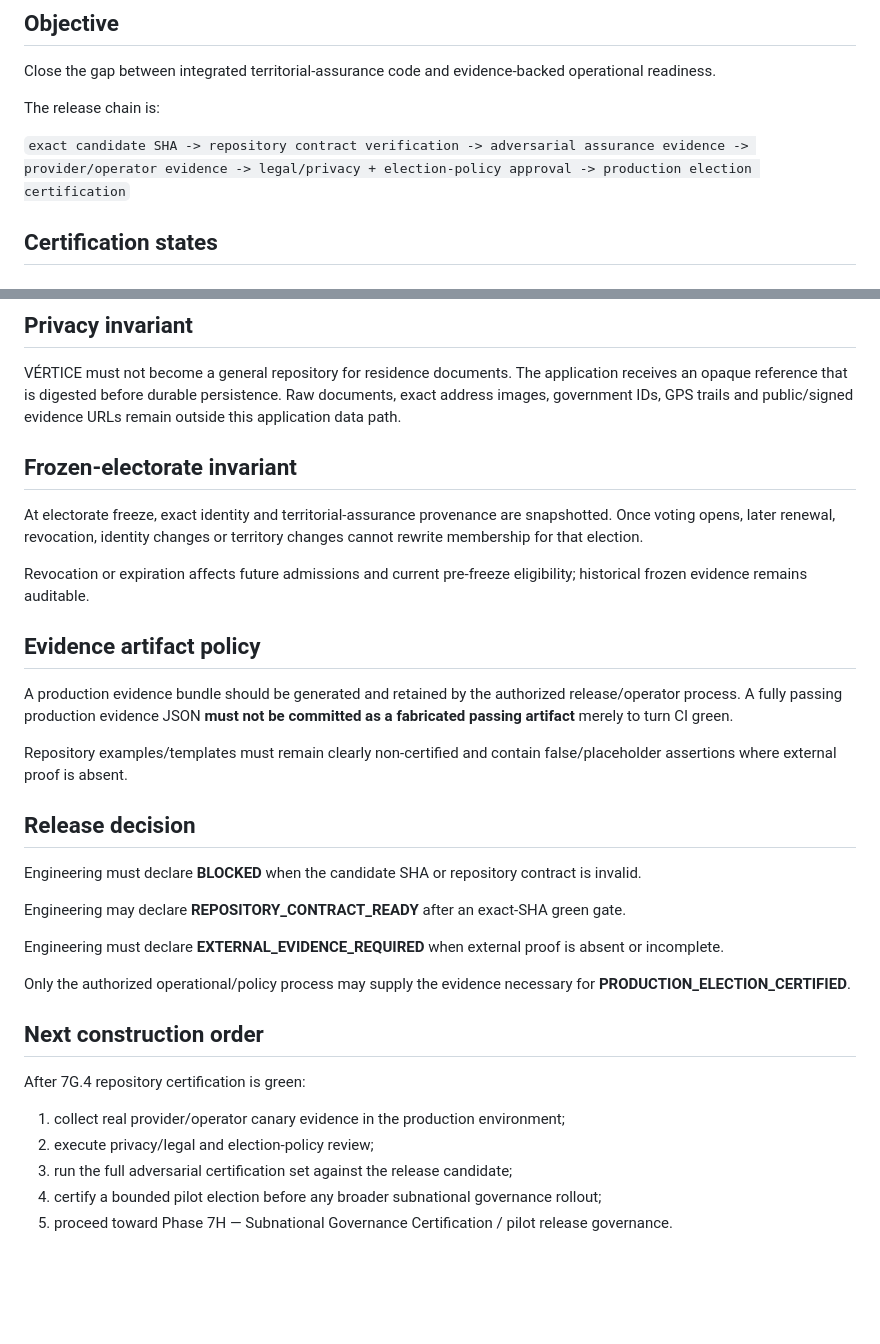
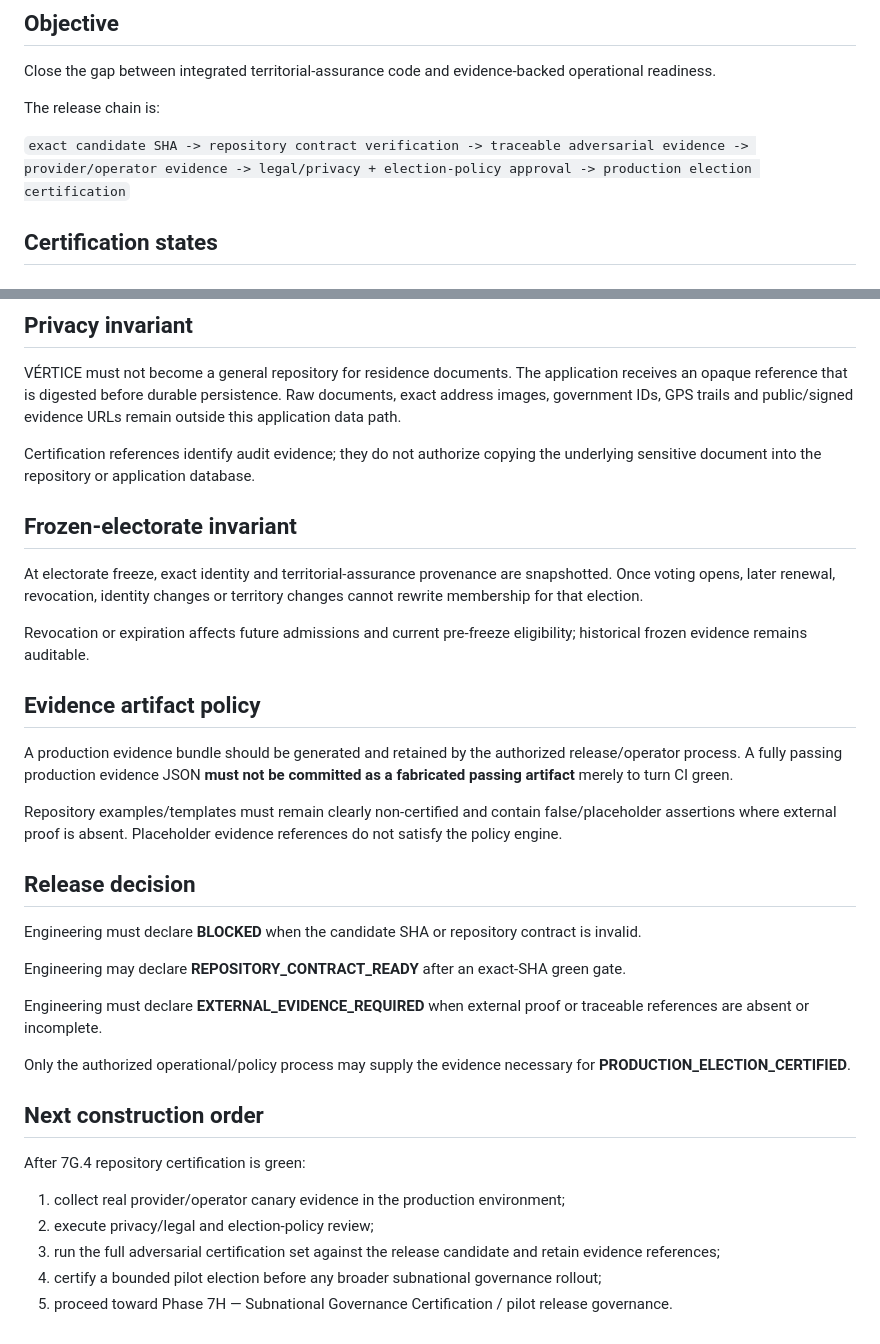
Before and after one commit to VladPhil92/Vertice-OS, a Markdown page: docs/engineering/TERRITORIAL_ASSURANCE_CERTIFICATION_PHASE7G4.md, 2 parts joined by grey strips. Drawn GitHub-style; blank space fills up the shorter version.

```diff
--- a/docs/engineering/TERRITORIAL_ASSURANCE_CERTIFICATION_PHASE7G4.md
+++ b/docs/engineering/TERRITORIAL_ASSURANCE_CERTIFICATION_PHASE7G4.md
@@ -10,7 +10,7 @@ Close the gap between integrated territorial-assurance code and evidence-backed
 
 The release chain is:
 
-`exact candidate SHA -> repository contract verification -> adversarial assurance evidence -> provider/operator evidence -> legal/privacy + election-policy approval -> production election certification`
+`exact candidate SHA -> repository contract verification -> traceable adversarial evidence -> provider/operator evidence -> legal/privacy + election-policy approval -> production election certification`
 
 ## Certification states
 
@@ -108,6 +119,8 @@ A passing automated gate therefore establishes repository readiness, not externa
 
 VÉRTICE must not become a general repository for residence documents. The application receives an opaque reference that is digested before durable persistence. Raw documents, exact address images, government IDs, GPS trails and public/signed evidence URLs remain outside this application data path.
 
+Certification references identify audit evidence; they do not authorize copying the underlying sensitive document into the repository or application database.
+
 ## Frozen-electorate invariant
 
 At electorate freeze, exact identity and territorial-assurance provenance are snapshotted. Once voting opens, later renewal, revocation, identity changes or territory changes cannot rewrite membership for that election.
@@ -118,7 +131,7 @@ Revocation or expiration affects future admissions and current pre-freeze eligib
 
 A production evidence bundle should be generated and retained by the authorized release/operator process. A fully passing production evidence JSON **must not be committed as a fabricated passing artifact** merely to turn CI green.
 
-Repository examples/templates must remain clearly non-certified and contain false/placeholder assertions where external proof is absent.
+Repository examples/templates must remain clearly non-certified and contain false/placeholder assertions where external proof is absent. Placeholder evidence references do not satisfy the policy engine.
 
 ## Release decision
 
@@ -126,7 +139,7 @@ Engineering must declare **BLOCKED** when the candidate SHA or repository contra
 
 Engineering may declare **REPOSITORY_CONTRACT_READY** after an exact-SHA green gate.
 
-Engineering must declare **EXTERNAL_EVIDENCE_REQUIRED** when external proof is absent or incomplete.
+Engineering must declare **EXTERNAL_EVIDENCE_REQUIRED** when external proof or traceable references are absent or incomplete.
 
 Only the authorized operational/policy process may supply the evidence necessary for **PRODUCTION_ELECTION_CERTIFIED**.
 
@@ -136,6 +149,6 @@ After 7G.4 repository certification is green:
 
 1. collect real provider/operator canary evidence in the production environment;
 2. execute privacy/legal and election-policy review;
-3. run the full adversarial certification set against the release candidate;
+3. run the full adversarial certification set against the release candidate and retain evidence references;
 4. certify a bounded pilot election before any broader subnational governance rollout;
 5. proceed toward Phase 7H — Subnational Governance Certification / pilot release governance.
```
Also changed, not shown: other parts of docs/engineering/TERRITORIAL_ASSURANCE_CERTIFICATION_PHASE7G4.md (+18 -7 lines).
